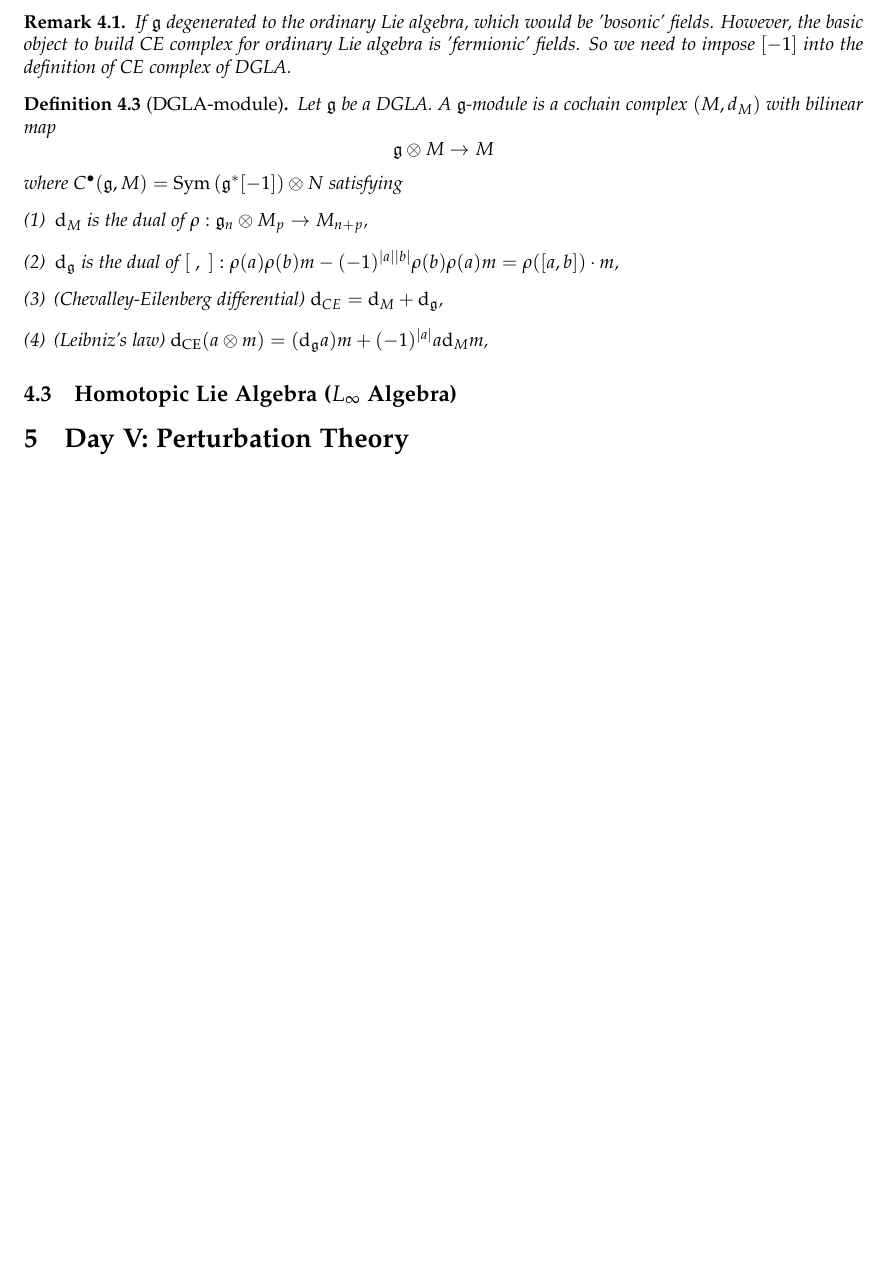
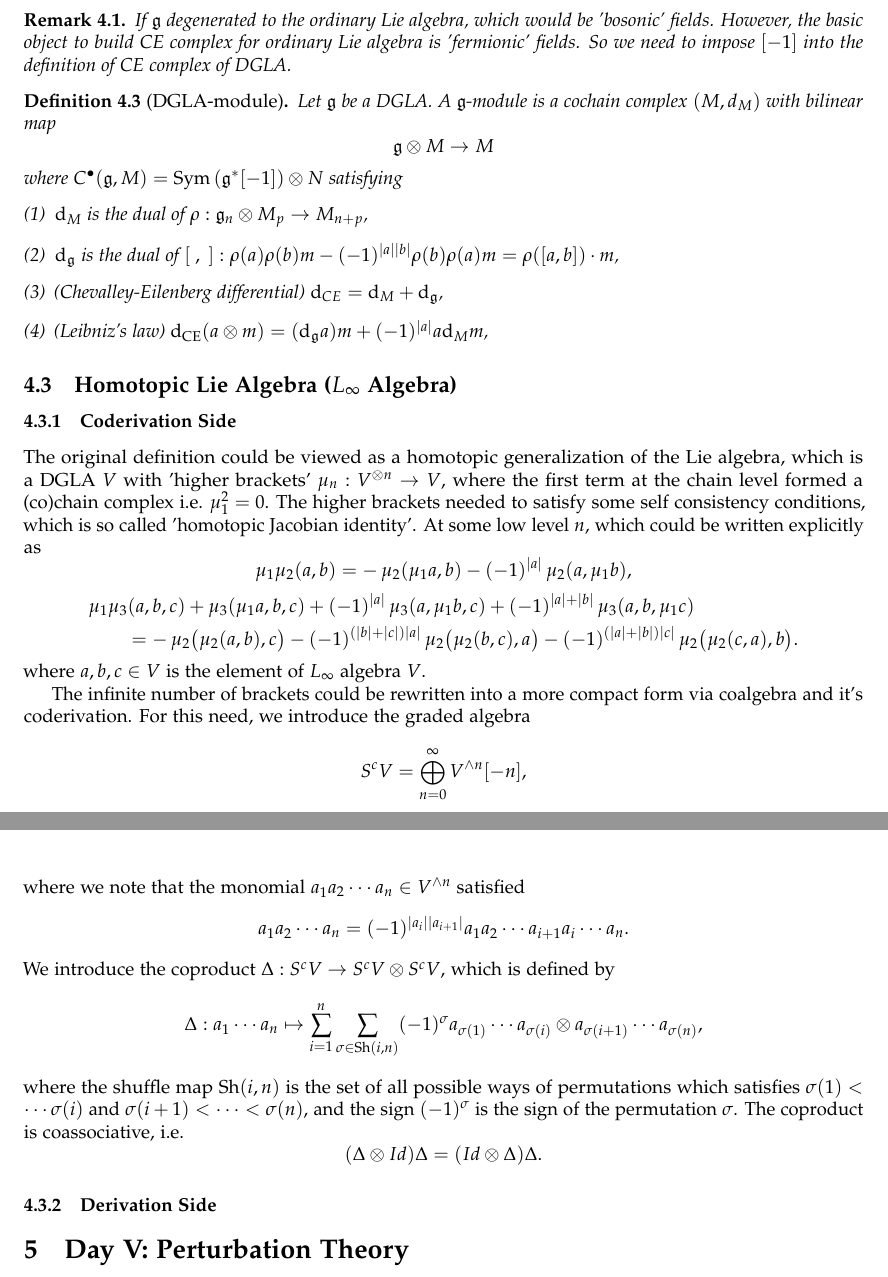
Before and after one commit to pxwg/2025_geo_math, a LaTeX document (qft/main.tex): part of page 9 of 9 before the commit and two parts of pages 9 and 10 of 10 after it, the two joined at a grey line, cut so that both start at the same text, the shorter picture padded with empty space. Compiled offline with pdfLaTeX.

Commit message:
update for day5 1/2
completed some proofs for dgla, I did not note the lecture today since
it is well known facts in previous lectures from Si Li

```diff
--- a/qft/main.tex
+++ b/qft/main.tex
@@ -506,6 +506,50 @@ We can consider the Chevalley-Eilenberg complex for a DGLA $\left( \mathfrak{g},
 
 \subsection{\texorpdfstring{Homotopic Lie Algebra ($L_{\infty}$ Algebra)}{Homotopic Lie Algebra (L-infinity Algebra)}}
 
+\subsubsection{Coderivation Side}
+
+The original definition could be viewed as a homotopic generalization of the Lie algebra, which is a DGLA $ V$  with 'higher brackets' $ \mu_{n}: V^{\otimes n} \rightarrow V$, where the first term at the chain level formed a (co)chain complex i.e. $ \mu_1^{2} = 0$.
+The higher brackets needed to satisfy some self consistency conditions, which is so called 'homotopic Jacobian identity'.
+At some low level $ n$, which could be written explicitly as
+\begin{equation*}
+  \mu_1 \mu_2(a,b)
+  = -\,\mu_2(\mu_1 a, b)-(-1)^{|a|}\,\mu_2(a, \mu_1 b),
+\end{equation*}
+\begin{equation*}
+  \begin{aligned}
+    &\mu_1 \mu_3(a,b,c)
+    + \mu_3(\mu_1 a, b, c)
+    + (-1)^{|a|}\,\mu_3(a, \mu_1 b, c)
+    + (-1)^{|a|+|b|}\,\mu_3(a, b, \mu_1 c)\\
+    &\qquad
+    = -\,\mu_2\bigl(\mu_2(a,b),c\bigr)
+    - (-1)^{(|b|+|c|)|a|}\,\mu_2\bigl(\mu_2(b,c),a\bigr)
+    - (-1)^{(|a|+|b|)|c|}\,\mu_2\bigl(\mu_2(c,a),b\bigr).
+  \end{aligned}
+\end{equation*}
+where $ a, b, c \in V$ is the element of $ L_\infty$ algebra $ V$.
+
+The infinite number of brackets could be rewritten into a more compact form via coalgebra and it's coderivation. For this need, we introduce the graded algebra
+\begin{equation*}
+  S^{c} V = \bigoplus_{n=0}^{\infty} V^{\wedge n}[-n],
+\end{equation*}
+where we note that the monomial $ a_1 a_2\cdots a_n \in V^{\wedge n}$ satisfied
+\begin{equation*}
+  a_1 a_2 \cdots a_n = (-1)^{\left| a_i \right| \left| a_{i+1} \right|} a_1 a_2 \cdots a_{i+1} a_i \cdots a_n.
+\end{equation*}
+We introduce the coproduct $ \Delta : S^{c} V \rightarrow S^{c} V \otimes S^{c} V$, which is defined by
+\begin{equation*}
+  \Delta : a_1 \cdots a_n \mapsto \sum_{i=1}^{n} \sum_{\sigma \in \mathrm{Sh}(i,n)} (-1)^{\sigma} a_{\sigma(1)} \cdots a_{\sigma(i)} \otimes a_{\sigma(i+1)} \cdots a_{\sigma(n)},
+\end{equation*}
+where the shuffle map $ \mathrm{Sh}(i,n)$ is the set of all possible ways of permutations which satisfies $ \sigma(1) < \cdots \sigma(i)$ and $ \sigma(i+1) < \cdots < \sigma(n)$,
+and the sign $ (-1)^{\sigma}$ is the sign of the permutation $\sigma$.
+The coproduct is coassociative, i.e.
+\begin{equation*}
+  (\Delta \otimes Id) \Delta = (Id \otimes \Delta) \Delta.
+\end{equation*}
+
+\subsubsection{Derivation Side}
+
 \section{Day V: Perturbation Theory}
 
 \label{LastPage}
```
Also changed, not shown: qft/main.pdf.
